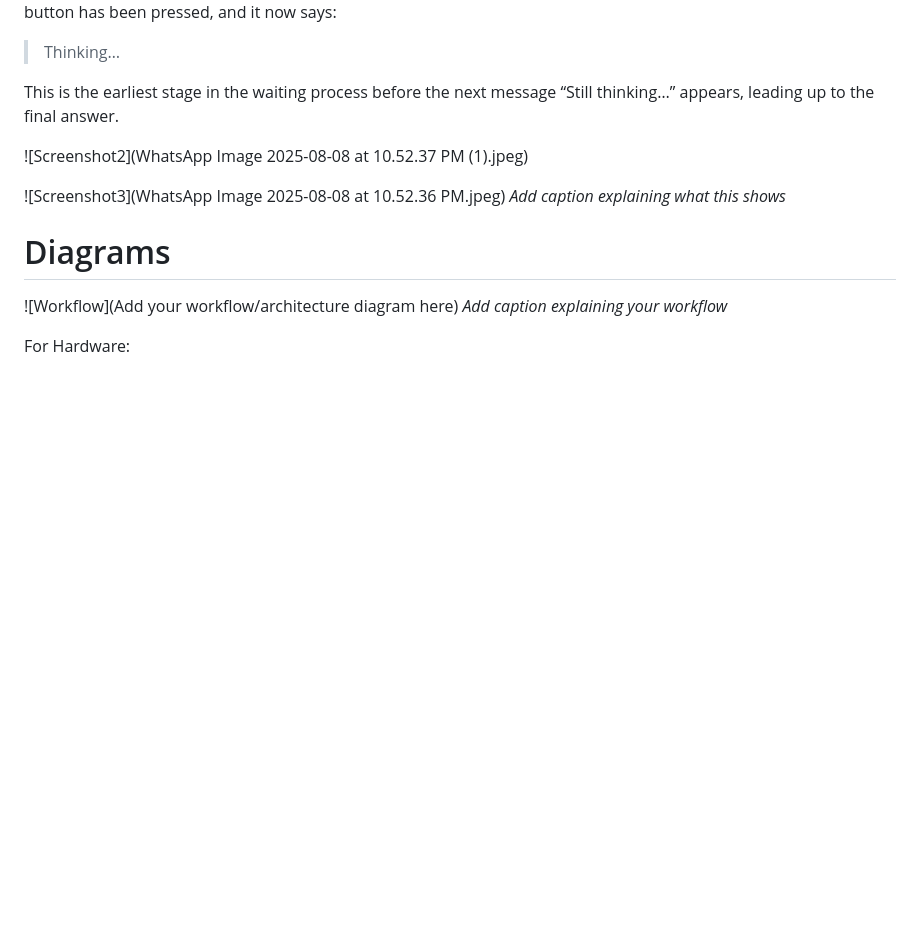
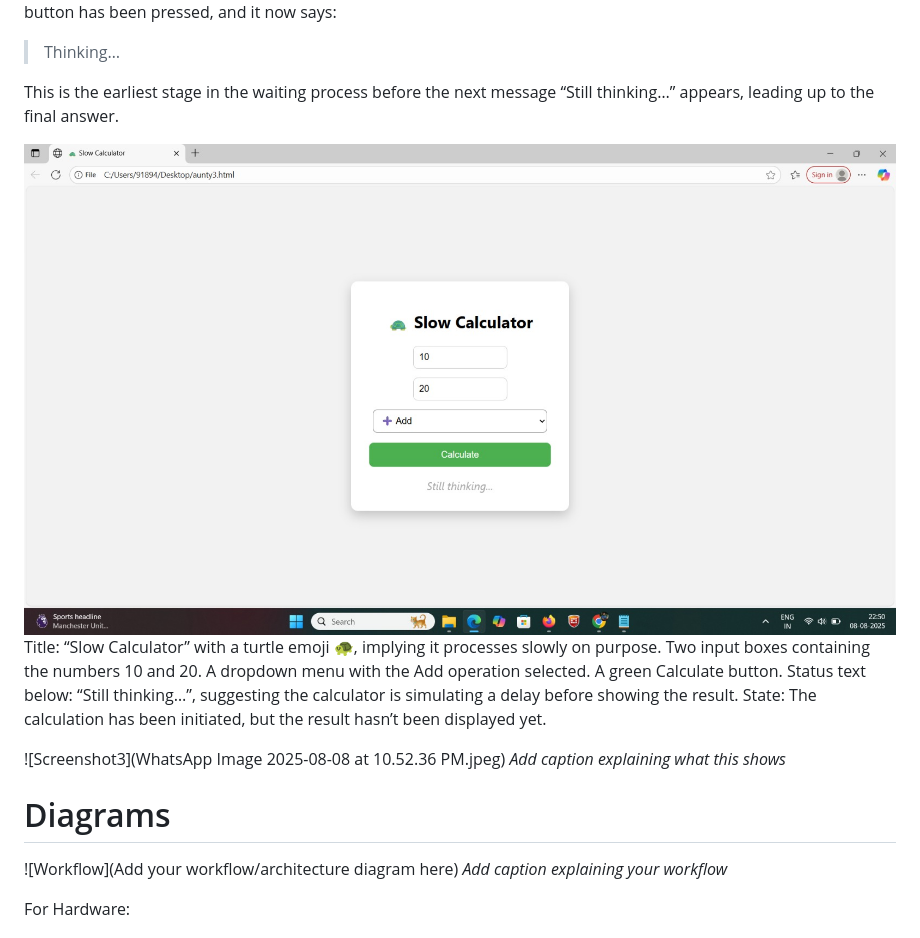
Before and after one commit to MMalavika20/Slow-Calculator, a Markdown page: README.md, the part around the change. GitHub-like rendering; blank space fills up the shorter version.

```diff
--- a/README.md
+++ b/README.md
@@ -93,8 +93,12 @@ The Calculate button has been pressed, and it now says:
 
 This is the earliest stage in the waiting process before the next message “Still thinking…” appears, leading up to the final answer.
 
-![Screenshot2](WhatsApp Image 2025-08-08 at 10.52.37 PM (1).jpeg)
-
+![Screenshot2](https://github.com/MMalavika20/Slow-Calculator/blob/6372c4678ddb62151b0a143926987e7b3e234629/WhatsApp%20Image%202025-08-08%20at%2010.52.37%20PM%20(1).jpeg)Title: “Slow Calculator” with a turtle emoji 🐢, implying it processes slowly on purpose.
+Two input boxes containing the numbers 10 and 20.
+A dropdown menu with the Add operation selected.
+A green Calculate button.
+Status text below: “Still thinking…”, suggesting the calculator is simulating a delay before showing the result.
+State: The calculation has been initiated, but the result hasn’t been displayed yet.
 
 ![Screenshot3](WhatsApp Image 2025-08-08 at 10.52.36 PM.jpeg)
 *Add caption explaining what this shows*
```
